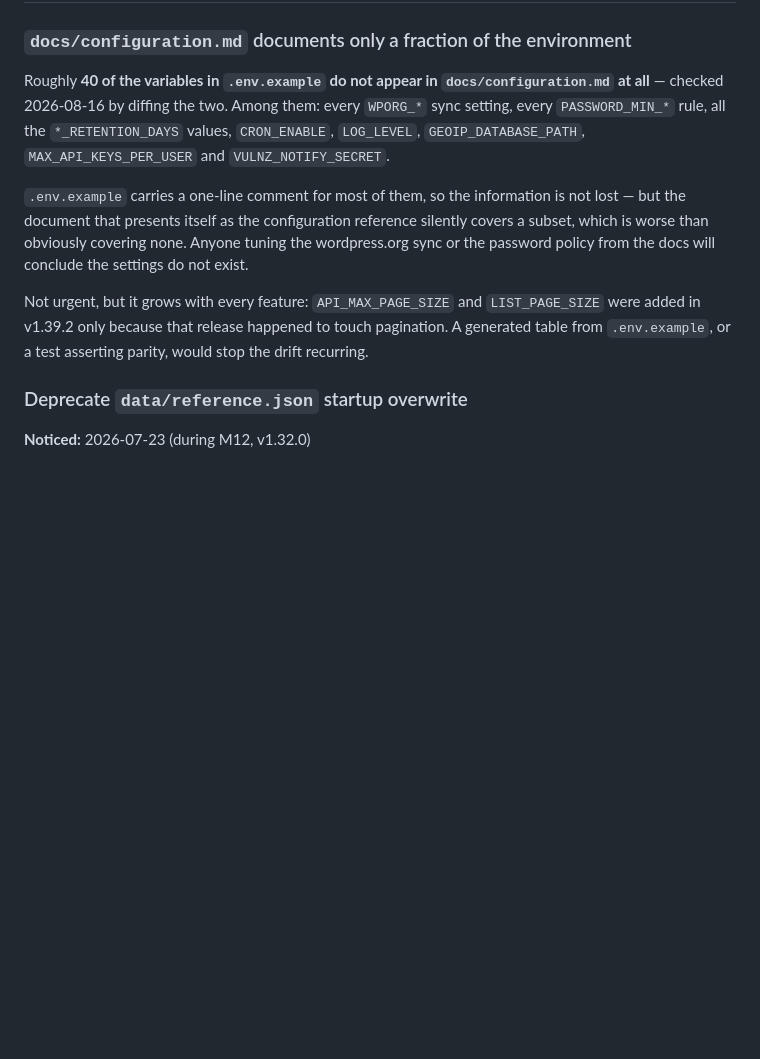
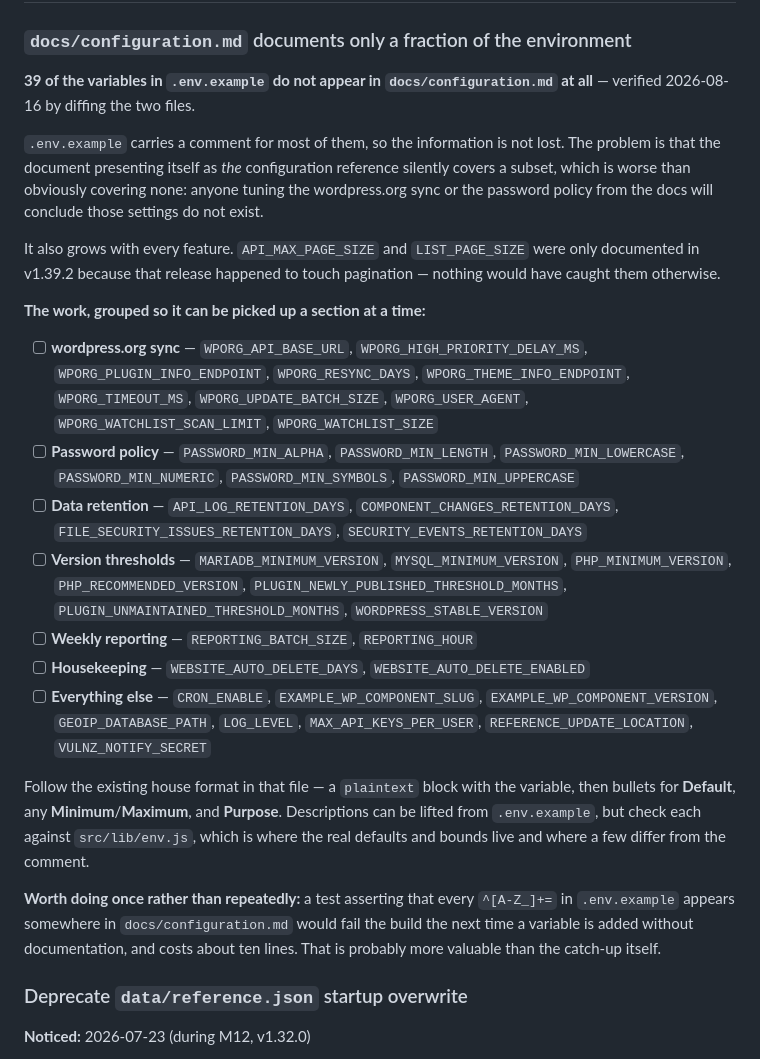
Before and after one commit to headwalluk/vulnz, a Markdown page: dev-notes/13-snag-list.md, the part around the change. GitHub-like rendering; blank space fills up the shorter version.

Commit message:
[M17] docs: make the configuration.md coverage snag actionable
Replaces the placeholder note with the enumerated work: all 39
undocumented variables, grouped into seven sections that can be picked
up one at a time, plus the house format to follow and a warning that
src/lib/env.js — not the .env.example comment — is where the real
defaults and bounds live.

Also suggests the fix that stops it recurring: a test asserting every
variable in .env.example appears in docs/configuration.md. Roughly ten
lines, and worth more than the catch-up itself, since the gap only came
to light because v1.39.2 happened to touch pagination.

```diff
--- a/dev-notes/13-snag-list.md
+++ b/dev-notes/13-snag-list.md
@@ -10,11 +10,25 @@ Each item: a short heading, when/where it was noticed, why it matters, and a pro
 
 ### `docs/configuration.md` documents only a fraction of the environment
 
-Roughly **40 of the variables in `.env.example` do not appear in `docs/configuration.md` at all** — checked 2026-08-16 by diffing the two. Among them: every `WPORG_*` sync setting, every `PASSWORD_MIN_*` rule, all the `*_RETENTION_DAYS` values, `CRON_ENABLE`, `LOG_LEVEL`, `GEOIP_DATABASE_PATH`, `MAX_API_KEYS_PER_USER` and `VULNZ_NOTIFY_SECRET`.
+**39 of the variables in `.env.example` do not appear in `docs/configuration.md` at all** — verified 2026-08-16 by diffing the two files.
 
-`.env.example` carries a one-line comment for most of them, so the information is not lost — but the document that presents itself as the configuration reference silently covers a subset, which is worse than obviously covering none. Anyone tuning the wordpress.org sync or the password policy from the docs will conclude the settings do not exist.
+`.env.example` carries a comment for most of them, so the information is not lost. The problem is that the document presenting itself as _the_ configuration reference silently covers a subset, which is worse than obviously covering none: anyone tuning the wordpress.org sync or the password policy from the docs will conclude those settings do not exist.
 
-Not urgent, but it grows with every feature: `API_MAX_PAGE_SIZE` and `LIST_PAGE_SIZE` were added in v1.39.2 only because that release happened to touch pagination. A generated table from `.env.example`, or a test asserting parity, would stop the drift recurring.
+It also grows with every feature. `API_MAX_PAGE_SIZE` and `LIST_PAGE_SIZE` were only documented in v1.39.2 because that release happened to touch pagination — nothing would have caught them otherwise.
+
+**The work, grouped so it can be picked up a section at a time:**
+
+- [ ] **wordpress.org sync** — `WPORG_API_BASE_URL`, `WPORG_HIGH_PRIORITY_DELAY_MS`, `WPORG_PLUGIN_INFO_ENDPOINT`, `WPORG_RESYNC_DAYS`, `WPORG_THEME_INFO_ENDPOINT`, `WPORG_TIMEOUT_MS`, `WPORG_UPDATE_BATCH_SIZE`, `WPORG_USER_AGENT`, `WPORG_WATCHLIST_SCAN_LIMIT`, `WPORG_WATCHLIST_SIZE`
+- [ ] **Password policy** — `PASSWORD_MIN_ALPHA`, `PASSWORD_MIN_LENGTH`, `PASSWORD_MIN_LOWERCASE`, `PASSWORD_MIN_NUMERIC`, `PASSWORD_MIN_SYMBOLS`, `PASSWORD_MIN_UPPERCASE`
+- [ ] **Data retention** — `API_LOG_RETENTION_DAYS`, `COMPONENT_CHANGES_RETENTION_DAYS`, `FILE_SECURITY_ISSUES_RETENTION_DAYS`, `SECURITY_EVENTS_RETENTION_DAYS`
+- [ ] **Version thresholds** — `MARIADB_MINIMUM_VERSION`, `MYSQL_MINIMUM_VERSION`, `PHP_MINIMUM_VERSION`, `PHP_RECOMMENDED_VERSION`, `PLUGIN_NEWLY_PUBLISHED_THRESHOLD_MONTHS`, `PLUGIN_UNMAINTAINED_THRESHOLD_MONTHS`, `WORDPRESS_STABLE_VERSION`
+- [ ] **Weekly reporting** — `REPORTING_BATCH_SIZE`, `REPORTING_HOUR`
+- [ ] **Housekeeping** — `WEBSITE_AUTO_DELETE_DAYS`, `WEBSITE_AUTO_DELETE_ENABLED`
+- [ ] **Everything else** — `CRON_ENABLE`, `EXAMPLE_WP_COMPONENT_SLUG`, `EXAMPLE_WP_COMPONENT_VERSION`, `GEOIP_DATABASE_PATH`, `LOG_LEVEL`, `MAX_API_KEYS_PER_USER`, `REFERENCE_UPDATE_LOCATION`, `VULNZ_NOTIFY_SECRET`
+
+Follow the existing house format in that file — a `plaintext` block with the variable, then bullets for **Default**, any **Minimum**/**Maximum**, and **Purpose**. Descriptions can be lifted from `.env.example`, but check each against `src/lib/env.js`, which is where the real defaults and bounds live and where a few differ from the comment.
+
+**Worth doing once rather than repeatedly:** a test asserting that every `^[A-Z_]+=` in `.env.example` appears somewhere in `docs/configuration.md` would fail the build the next time a variable is added without documentation, and costs about ten lines. That is probably more valuable than the catch-up itself.
 
 ### Deprecate `data/reference.json` startup overwrite
 
```
